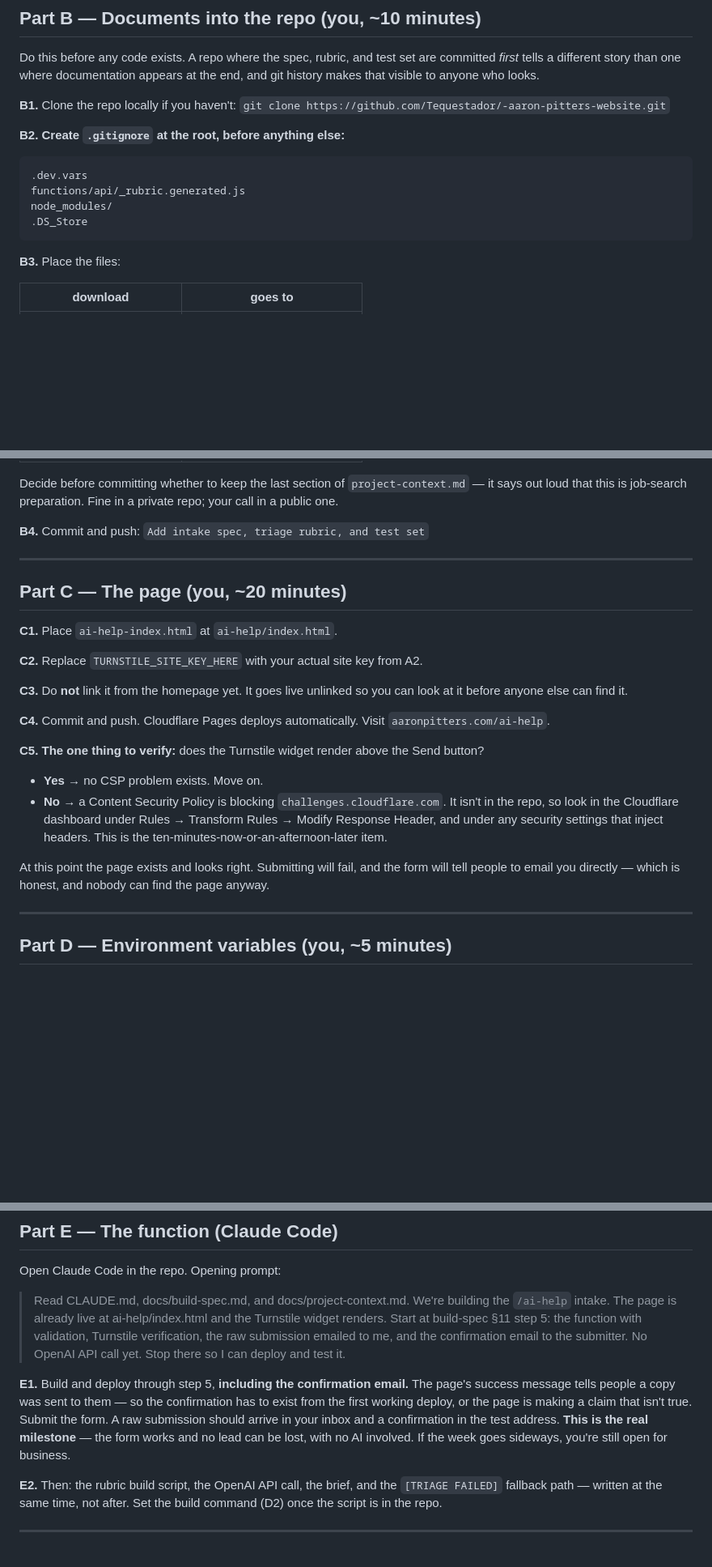
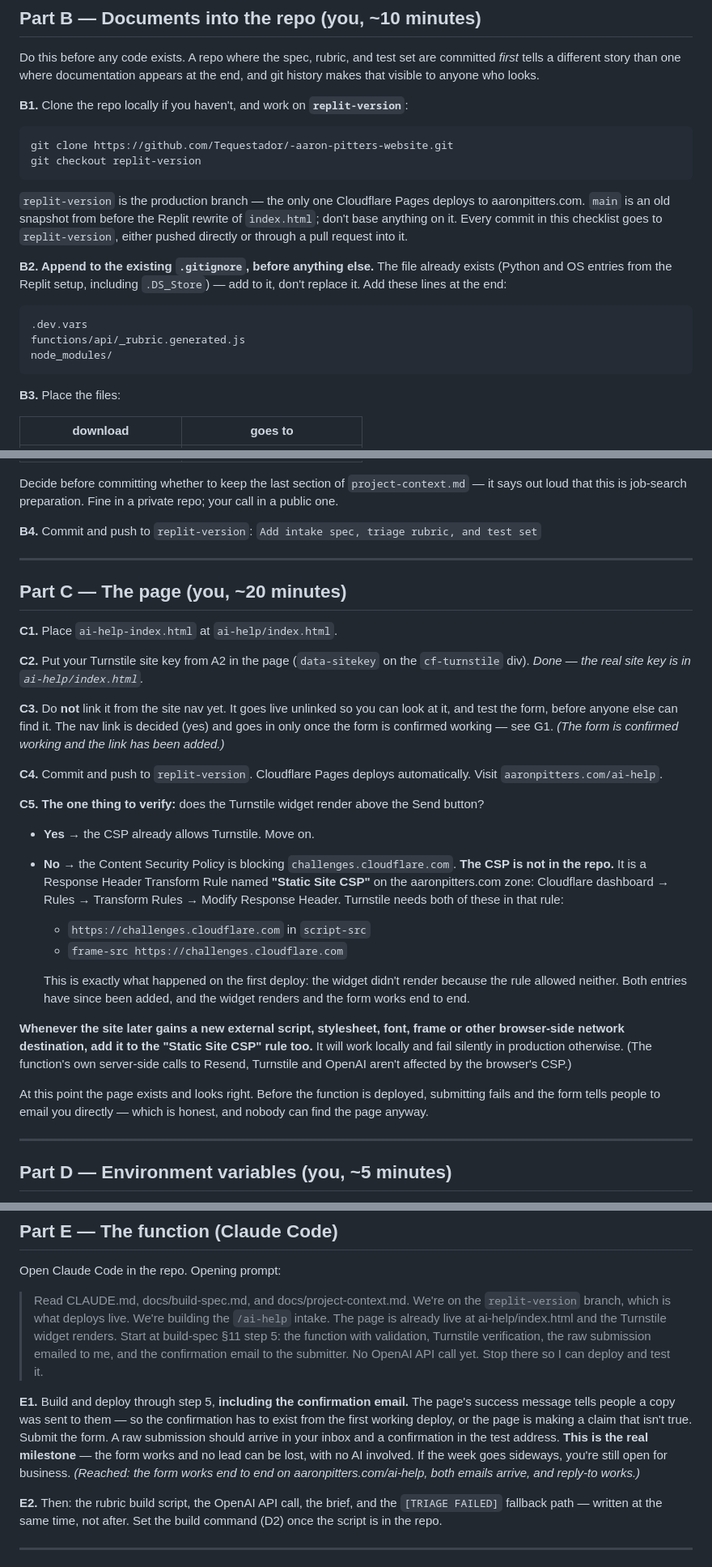
Before and after one commit to Tequestador/-aaron-pitters-website, a Markdown page: docs/launch-checklist.md, 3 parts joined by grey strips. Shown at 81% size. Rendered like a GitHub page; blank space fills up the shorter version.

Commit message:
Bring launch checklist in line with what actually happened
Work happens on replit-version (production), not main; .gitignore is
appended to rather than created; the CSP is a dashboard Transform Rule
("Static Site CSP") that needed challenges.cloudflare.com in script-src and
frame-src; the nav-link decision is recorded. Notes the milestones reached.

Co-Authored-By: Claude Sonnet 5.5 <noreply@anthropic.com>
Claude-Session: https://claude.ai/code/session_011M6xQeMPwV6DLDWstZ9aff

````diff
--- a/docs/launch-checklist.md
+++ b/docs/launch-checklist.md
@@ -45,16 +45,26 @@ Do this before any code exists. A repo where the spec, rubric, and test set are
 *first* tells a different story than one where documentation appears at the end, and git
 history makes that visible to anyone who looks.
 
-**B1.** Clone the repo locally if you haven't:
-`git clone https://github.com/Tequestador/-aaron-pitters-website.git`
+**B1.** Clone the repo locally if you haven't, and work on **`replit-version`**:
 
-**B2. Create `.gitignore` at the root, before anything else:**
+```
+git clone https://github.com/Tequestador/-aaron-pitters-website.git
+git checkout replit-version
+```
+
+`replit-version` is the production branch — the only one Cloudflare Pages deploys to
+aaronpitters.com. `main` is an old snapshot from before the Replit rewrite of `index.html`;
+don't base anything on it. Every commit in this checklist goes to `replit-version`, either
+pushed directly or through a pull request into it.
+
+**B2. Append to the existing `.gitignore`, before anything else.** The file already exists
+(Python and OS entries from the Replit setup, including `.DS_Store`) — add to it, don't
+replace it. Add these lines at the end:
 
 ```
 .dev.vars
 functions/api/_rubric.generated.js
 node_modules/
-.DS_Store
 ```
 
 **B3.** Place the files:
@@ -71,7 +81,7 @@ Decide before committing whether to keep the last section of `project-context.md
 says out loud that this is job-search preparation. Fine in a private repo; your call in a
 public one.
 
-**B4.** Commit and push: `Add intake spec, triage rubric, and test set`
+**B4.** Commit and push to `replit-version`: `Add intake spec, triage rubric, and test set`
 
 ---
 
@@ -79,24 +89,39 @@ public one.
 
 **C1.** Place `ai-help-index.html` at `ai-help/index.html`.
 
-**C2.** Replace `TURNSTILE_SITE_KEY_HERE` with your actual site key from A2.
+**C2.** Put your Turnstile site key from A2 in the page (`data-sitekey` on the
+`cf-turnstile` div). *Done — the real site key is in `ai-help/index.html`.*
 
-**C3.** Do **not** link it from the homepage yet. It goes live unlinked so you can look at
-it before anyone else can find it.
+**C3.** Do **not** link it from the site nav yet. It goes live unlinked so you can look at
+it, and test the form, before anyone else can find it. The nav link is decided (yes) and
+goes in only once the form is confirmed working — see G1. *(The form is confirmed working
+and the link has been added.)*
 
-**C4.** Commit and push. Cloudflare Pages deploys automatically. Visit
+**C4.** Commit and push to `replit-version`. Cloudflare Pages deploys automatically. Visit
 `aaronpitters.com/ai-help`.
 
 **C5. The one thing to verify:** does the Turnstile widget render above the Send button?
 
-- **Yes** → no CSP problem exists. Move on.
-- **No** → a Content Security Policy is blocking `challenges.cloudflare.com`. It isn't in
-  the repo, so look in the Cloudflare dashboard under Rules → Transform Rules → Modify
-  Response Header, and under any security settings that inject headers. This is the
-  ten-minutes-now-or-an-afternoon-later item.
+- **Yes** → the CSP already allows Turnstile. Move on.
+- **No** → the Content Security Policy is blocking `challenges.cloudflare.com`. **The CSP
+  is not in the repo.** It is a Response Header Transform Rule named **"Static Site CSP"**
+  on the aaronpitters.com zone: Cloudflare dashboard → Rules → Transform Rules → Modify
+  Response Header. Turnstile needs both of these in that rule:
+  - `https://challenges.cloudflare.com` in `script-src`
+  - `frame-src https://challenges.cloudflare.com`
 
-At this point the page exists and looks right. Submitting will fail, and the form will
-tell people to email you directly — which is honest, and nobody can find the page anyway.
+  This is exactly what happened on the first deploy: the widget didn't render because the
+  rule allowed neither. Both entries have since been added, and the widget renders and the
+  form works end to end.
+
+**Whenever the site later gains a new external script, stylesheet, font, frame or other
+browser-side network destination, add it to the "Static Site CSP" rule too.** It will work
+locally and fail silently in production otherwise. (The function's own server-side calls to
+Resend, Turnstile and OpenAI aren't affected by the browser's CSP.)
+
+At this point the page exists and looks right. Before the function is deployed, submitting
+fails and the form tells people to email you directly — which is honest, and nobody can
+find the page anyway.
 
 ---
 
@@ -129,9 +154,10 @@ the script ran.
 
 Open Claude Code in the repo. Opening prompt:
 
-> Read CLAUDE.md, docs/build-spec.md, and docs/project-context.md. We're building the
-> `/ai-help` intake. The page is already live at ai-help/index.html and the Turnstile
-> widget renders. Start at build-spec §11 step 5: the function with validation, Turnstile
+> Read CLAUDE.md, docs/build-spec.md, and docs/project-context.md. We're on the
+> `replit-version` branch, which is what deploys live. We're building the `/ai-help`
+> intake. The page is already live at ai-help/index.html and the Turnstile widget
+> renders. Start at build-spec §11 step 5: the function with validation, Turnstile
 > verification, the raw submission emailed to me, and the confirmation email to the
 > submitter. No OpenAI API call yet. Stop there so I can deploy and test it.
 
@@ -140,7 +166,8 @@ success message tells people a copy was sent to them — so the confirmation has
 from the first working deploy, or the page is making a claim that isn't true. Submit the
 form. A raw submission should arrive in your inbox and a confirmation in the test address.
 **This is the real milestone** — the form works and no lead can be lost, with no AI
-involved. If the week goes sideways, you're still open for business.
+involved. If the week goes sideways, you're still open for business. *(Reached: the form
+works end to end on aaronpitters.com/ai-help, both emails arrive, and reply-to works.)*
 
 **E2.** Then: the rubric build script, the OpenAI API call, the brief, and the
 `[TRIAGE FAILED]` fallback path — written at the same time, not after. Set the build
````
Also changed, not shown: other parts of docs/launch-checklist.md (+9 -4 lines).
